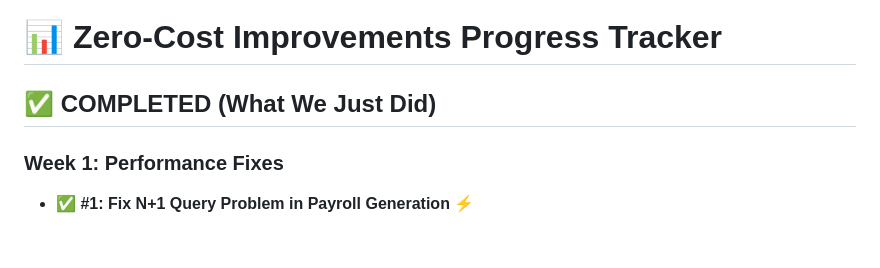
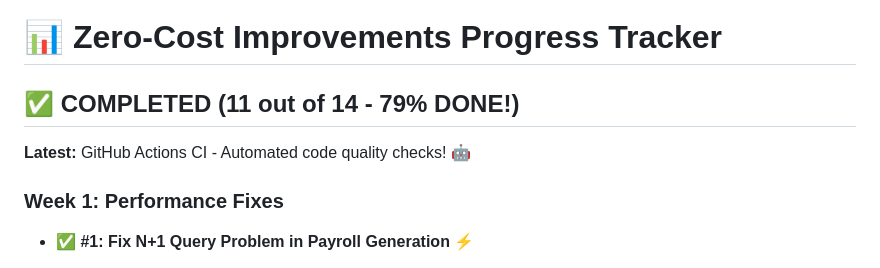
Before and after one commit to tomatocultivator1988/HRIS, a Markdown page: PROGRESS_TRACKER.md, the part around one of its changes. Rendered like a GitHub page; blank space fills up the shorter version.

```diff
--- a/PROGRESS_TRACKER.md
+++ b/PROGRESS_TRACKER.md
@@ -1,6 +1,8 @@
 # 📊 Zero-Cost Improvements Progress Tracker
 
-## ✅ COMPLETED (What We Just Did)
+## ✅ COMPLETED (11 out of 14 - 79% DONE!)
+
+**Latest:** GitHub Actions CI - Automated code quality checks! 🤖
 
 ### Week 1: Performance Fixes
 - ✅ **#1: Fix N+1 Query Problem in Payroll Generation** ⚡
```
Also changed, not shown: other parts of PROGRESS_TRACKER.md (+21 -18 lines), TEST_CI.md (deleted, +0 -17 lines).
